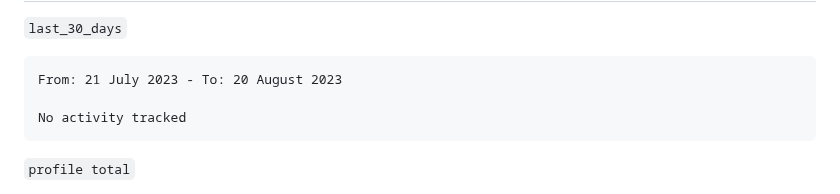
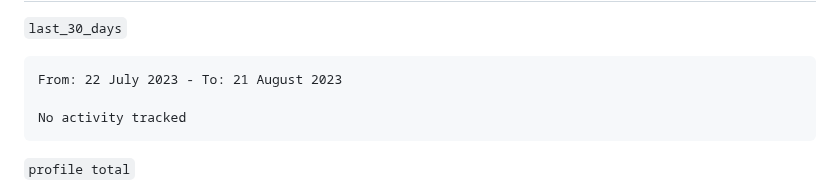
Before and after one commit to qte77/qte77, a Markdown page: README.md, the part around the change. GitHub-like rendering.

Commit message:
Updated waka-readme graph with new metrics

````diff
--- a/README.md
+++ b/README.md
@@ -53,7 +53,7 @@
 <!--START_SECTION:waka-->
 
 ```txt
-From: 21 July 2023 - To: 20 August 2023
+From: 22 July 2023 - To: 21 August 2023
 
 No activity tracked
 ```
````
